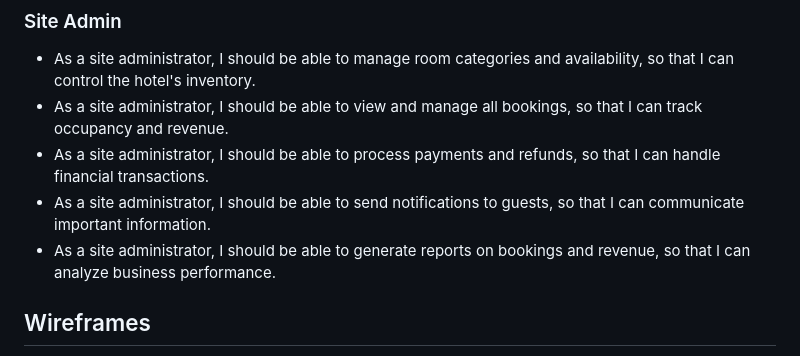
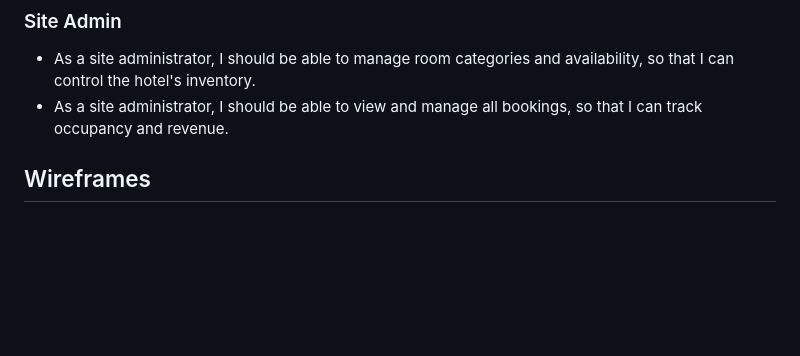
Before and after one commit to chrysanthusobinna/django-hotel, a Markdown page: README.md, the part around the change. Rendered like a GitHub page; blank space fills up the shorter version.

```diff
--- a/README.md
+++ b/README.md
@@ -75,9 +75,6 @@ The typography system is designed to:
 
 - As a site administrator, I should be able to manage room categories and availability, so that I can control the hotel's inventory.
 - As a site administrator, I should be able to view and manage all bookings, so that I can track occupancy and revenue.
-- As a site administrator, I should be able to process payments and refunds, so that I can handle financial transactions.
-- As a site administrator, I should be able to send notifications to guests, so that I can communicate important information.
-- As a site administrator, I should be able to generate reports on bookings and revenue, so that I can analyze business performance.
 
 ## Wireframes
 
```
Also changed, not shown: TESTING.md (+11 -20 lines).
